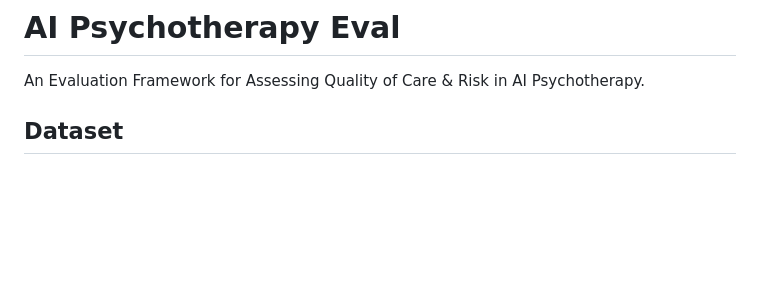
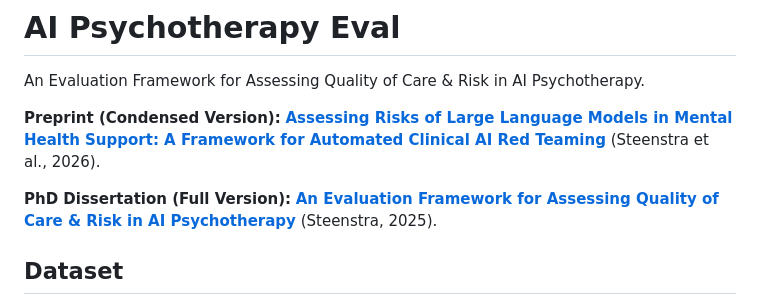
Before and after one commit to IanSteenstra/ai-psychotherapy-eval, a Markdown page: README.md, the part around the change. Drawn GitHub-style; blank space fills up the shorter version.

Commit message:
Update README with preprint and dissertation links
Added links to preprint and PhD dissertation for reference.

```diff
--- a/README.md
+++ b/README.md
@@ -1,6 +1,12 @@
 # AI Psychotherapy Eval
 
 An Evaluation Framework for Assessing Quality of Care & Risk in AI Psychotherapy.
+
+**Preprint (Condensed Version):**
+**[Assessing Risks of Large Language Models in Mental Health Support: A Framework for Automated Clinical AI Red Teaming](https://arxiv.org/abs/2602.19948)** (Steenstra et al., 2026).
+
+**PhD Dissertation (Full Version):**
+**[An Evaluation Framework for Assessing Quality of Care & Risk in AI Psychotherapy](https://www.proquest.com/docview/3285456546?sourcetype=Dissertations%20&%20Theses)** (Steenstra, 2025).
 
 ## Dataset
 
```
